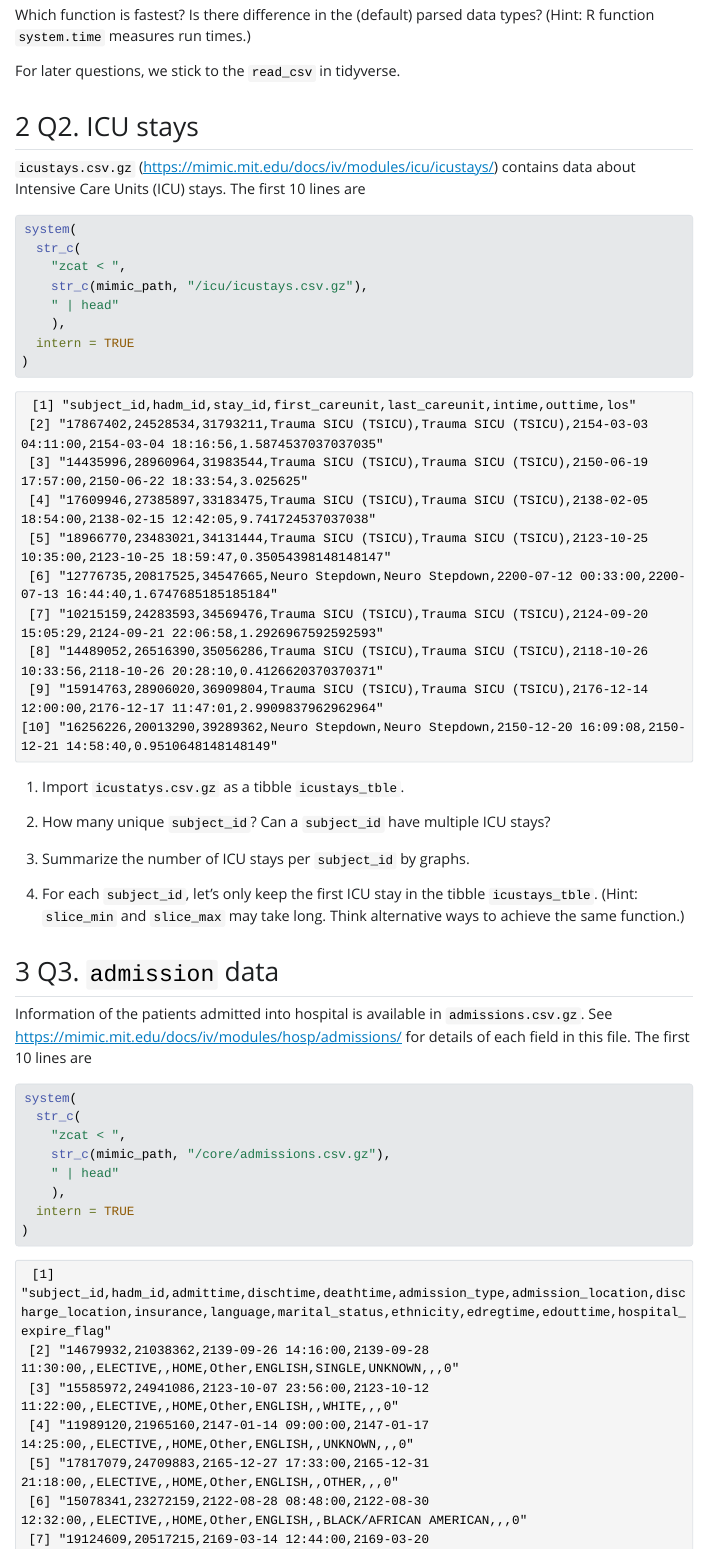
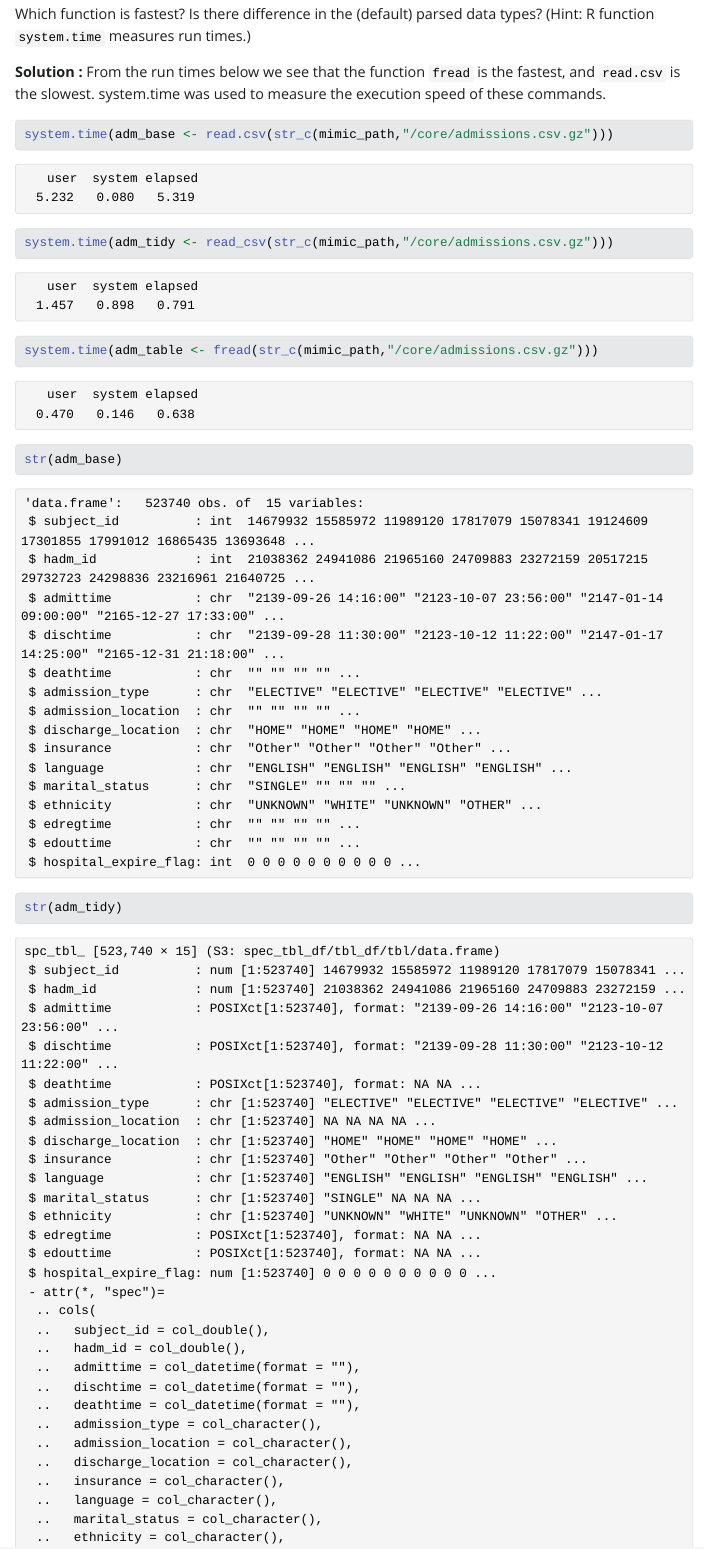
Before and after one commit to shrutimohanty98/biostat-203b-2023-winter, a Quarto document (hw2/hw2.qmd): the page in a window 1100 px wide, from 2490 px down before the commit and from 3010 px down after it, so that both start at the same text. The pictures show the output file hw2/hw2.html that the author committed with the source, opened offline; Quarto's library style sheets are replaced by a plain one without menus.

Commit message:
solution till 2.3

````diff
--- a/hw2/hw2.qmd
+++ b/hw2/hw2.qmd
@@ -55,6 +55,37 @@ There are quite a few utilities in R for reading plain text data files. Let us t
 
 Which function is fastest? Is there difference in the (default) parsed data types? (Hint: R function `system.time` measures run times.)
 
+**Solution :**
+From the run times below we see that the function `fread` is the fastest, and `read.csv` is the slowest. system.time was used to measure the execution speed of these commands.
+```{r}
+#| eval: true
+system.time(adm_base <- read.csv(str_c(mimic_path,"/core/admissions.csv.gz")))
+```
+```{r}
+#| eval: true
+system.time(adm_tidy <- read_csv(str_c(mimic_path,"/core/admissions.csv.gz")))
+```
+
+```{r}
+#| eval: true
+system.time(adm_table <- fread(str_c(mimic_path,"/core/admissions.csv.gz")))
+```
+
+```{r}
+
+str(adm_base)
+```
+```{r}
+
+str(adm_tidy)
+```
+
+```{r}
+
+str(adm_table)
+```
+`str` was used to compare their datatypes. In the default parsed data types there are some differences. We can see in read.csv and fread, it reads some of the columns like subject_id as int, but read_csv read it as numeric. time was read as col_datetime in read_csv, and as POSIXct in read.csv and fread.
+
 For later questions, we stick to the `read_csv` in tidyverse.
 
 ## Q2. ICU stays
````
Also changed, not shown: hw2/hw2.html, hw2/hw2.qmd (31 more changed lines), 1 other file.
